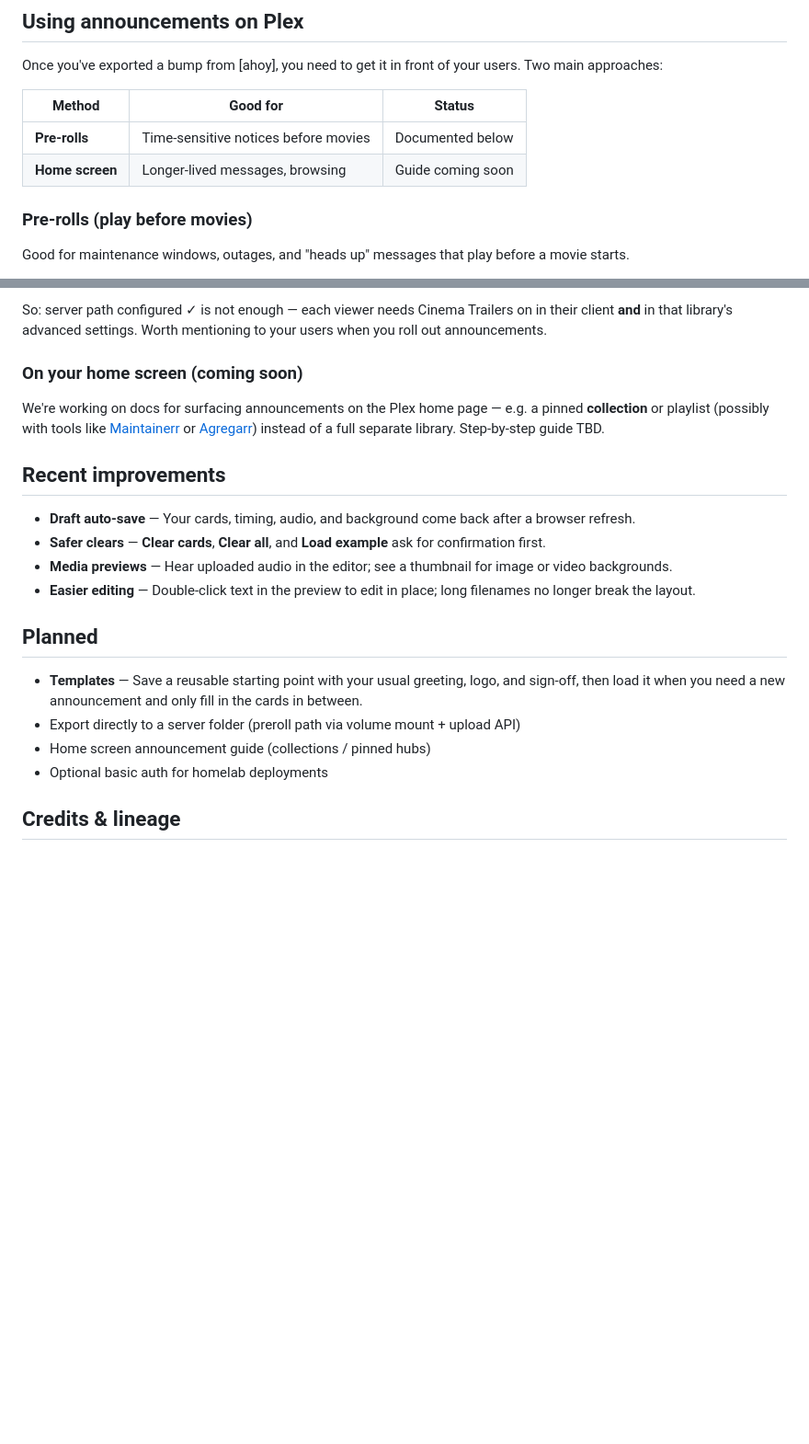
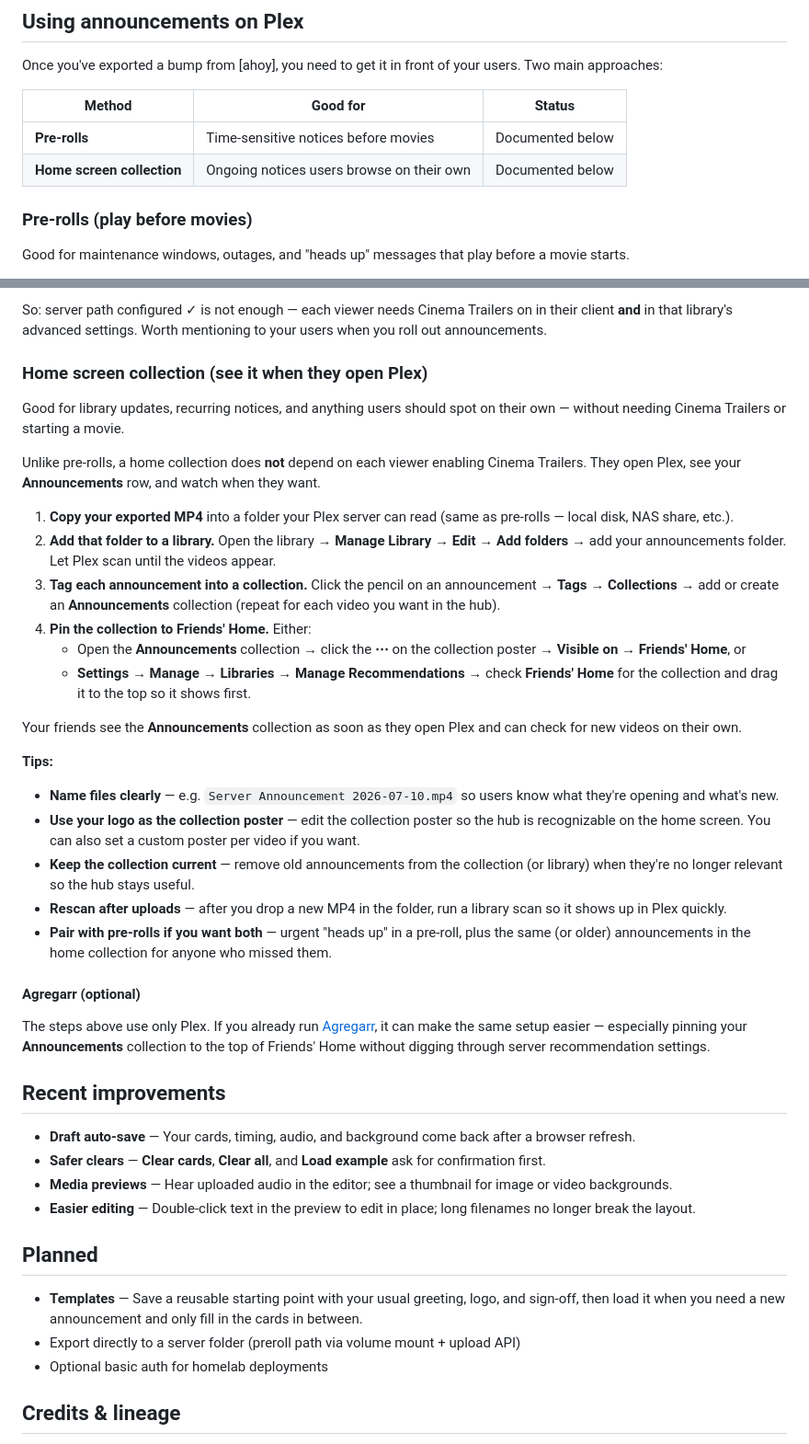
Before and after one commit to Lawgics/ahoy-bump-maker, a Markdown page: README.md, 2 parts joined by grey strips. Shown at 92% size. Drawn GitHub-style; blank space fills up the shorter version.

Commit message:
Document Plex home screen announcements collection guide.
Add step-by-step collection setup for Friends' Home, practical tips, and optional Agregarr note. Remove completed item from Planned.

```diff
--- a/README.md
+++ b/README.md
@@ -143,7 +143,7 @@ Once you've exported a bump from [ahoy], you need to get it in front of your use
 | Method | Good for | Status |
 |--------|----------|--------|
 | **Pre-rolls** | Time-sensitive notices before movies | Documented below |
-| **Home screen** | Longer-lived messages, browsing | Guide coming soon |
+| **Home screen collection** | Ongoing notices users browse on their own | Documented below |
 
 ### Pre-rolls (play before movies)
 
@@ -183,9 +183,32 @@ Pre-rolls only play when Cinema Trailers is turned on. From Plex's docs:
 
 So: server path configured ✓ is not enough — each viewer needs Cinema Trailers on in their client **and** in that library's advanced settings. Worth mentioning to your users when you roll out announcements.
 
-### On your home screen (coming soon)
+### Home screen collection (see it when they open Plex)
 
-We're working on docs for surfacing announcements on the Plex home page — e.g. a pinned **collection** or playlist (possibly with tools like [Maintainerr](https://github.com/Maintainerr/Maintainerr) or [Agregarr](https://github.com/agregarr/agregarr)) instead of a full separate library. Step-by-step guide TBD.
+Good for library updates, recurring notices, and anything users should spot on their own — without needing Cinema Trailers or starting a movie.
+
+Unlike pre-rolls, a home collection does **not** depend on each viewer enabling Cinema Trailers. They open Plex, see your **Announcements** row, and watch when they want.
+
+1. **Copy your exported MP4** into a folder your Plex server can read (same as pre-rolls — local disk, NAS share, etc.).
+2. **Add that folder to a library.** Open the library → **Manage Library** → **Edit** → **Add folders** → add your announcements folder. Let Plex scan until the videos appear.
+3. **Tag each announcement into a collection.** Click the pencil on an announcement → **Tags** → **Collections** → add or create an **Announcements** collection (repeat for each video you want in the hub).
+4. **Pin the collection to Friends' Home.** Either:
+   - Open the **Announcements** collection → click the **⋯** on the collection poster → **Visible on** → **Friends' Home**, or
+   - **Settings** → **Manage** → **Libraries** → **Manage Recommendations** → check **Friends' Home** for the collection and drag it to the top so it shows first.
+
+Your friends see the **Announcements** collection as soon as they open Plex and can check for new videos on their own.
+
+**Tips:**
+
+- **Name files clearly** — e.g. `Server Announcement 2026-07-10.mp4` so users know what they're opening and what's new.
+- **Use your logo as the collection poster** — edit the collection poster so the hub is recognizable on the home screen. You can also set a custom poster per video if you want.
+- **Keep the collection current** — remove old announcements from the collection (or library) when they're no longer relevant so the hub stays useful.
+- **Rescan after uploads** — after you drop a new MP4 in the folder, run a library scan so it shows up in Plex quickly.
+- **Pair with pre-rolls if you want both** — urgent "heads up" in a pre-roll, plus the same (or older) announcements in the home collection for anyone who missed them.
+
+#### Agregarr (optional)
+
+The steps above use only Plex. If you already run [Agregarr](https://github.com/agregarr/agregarr), it can make the same setup easier — especially pinning your **Announcements** collection to the top of Friends' Home without digging through server recommendation settings.
 
 ## Recent improvements
 
@@ -198,7 +221,6 @@ We're working on docs for surfacing announcements on the Plex home page — e.g.
 
 - **Templates** — Save a reusable starting point with your usual greeting, logo, and sign-off, then load it when you need a new announcement and only fill in the cards in between.
 - Export directly to a server folder (preroll path via volume mount + upload API)
-- Home screen announcement guide (collections / pinned hubs)
 - Optional basic auth for homelab deployments
 
 ## Credits & lineage
```
